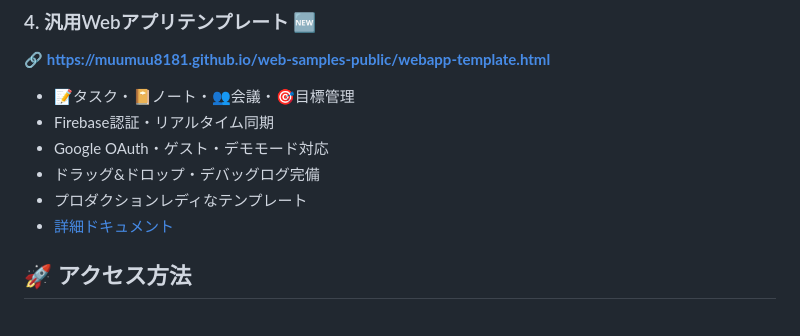
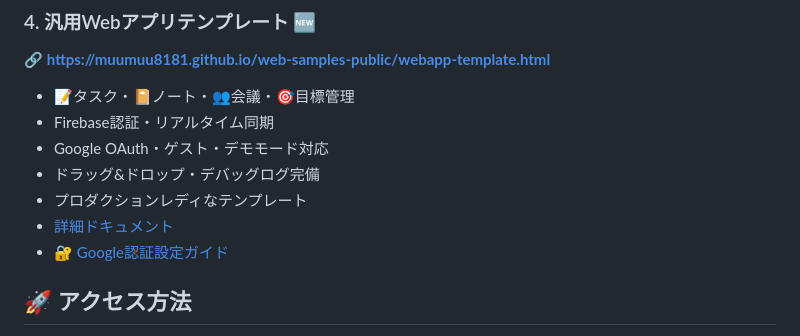
Before and after one commit to muumuu8181/web-samples-public, a Markdown page: public-web-apps.md, the part around the change. Drawn GitHub-style.

Commit message:
📝 アプリ一覧にGoogle認証ガイドリンク追加

```diff
--- a/public-web-apps.md
+++ b/public-web-apps.md
@@ -35,6 +35,7 @@
 - ドラッグ&ドロップ・デバッグログ完備
 - プロダクションレディなテンプレート
 - [詳細ドキュメント](./WEBAPP_TEMPLATE_README.md)
+- 🔐 [Google認証設定ガイド](./GOOGLE_AUTH_SETUP_GUIDE.md)
 
 ## 🚀 アクセス方法
 
```
